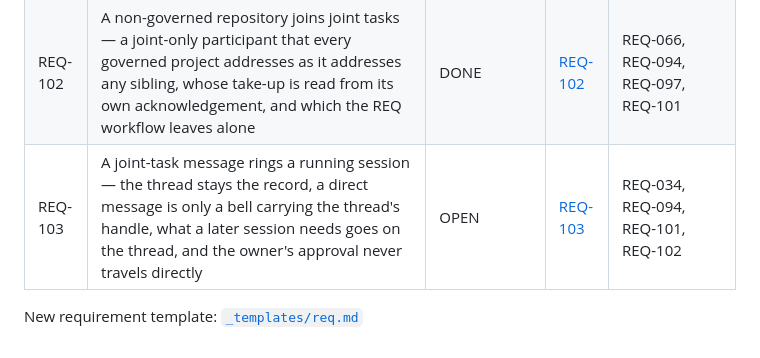
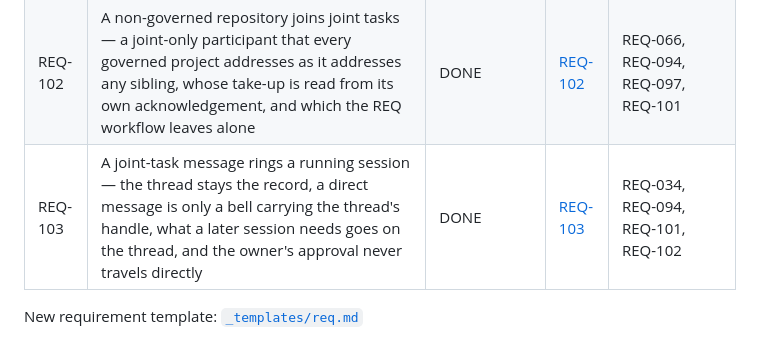
Before and after one commit to dr-froehlich/devsteward, a Markdown page: docs/requirements/REQUIREMENTS_INDEX.md, the part around the change. GitHub-like rendering.

```diff
--- a/docs/requirements/REQUIREMENTS_INDEX.md
+++ b/docs/requirements/REQUIREMENTS_INDEX.md
@@ -106,6 +106,6 @@ commit** as its frontmatter and the code.
 | REQ-100 | A backlog item survives what the owner types — line breaks fold to one space, `\|` and comment markers round-trip, a write that would not read back is refused, and the manual says a REQ needs no backlog item | DONE | [REQ-100](REQ-100.md) | REQ-093, REQ-094, REQ-097 |
 | REQ-101 | Joint tasks between projects — one project opens a request, its sibling's /intake finds and takes it up, both sides' sessions find and answer each other's messages, each project writes only its own append-only log, and the thread closes when both say done | DONE | [REQ-101](REQ-101.md) | REQ-093, REQ-094, REQ-097, REQ-100 |
 | REQ-102 | A non-governed repository joins joint tasks — a joint-only participant that every governed project addresses as it addresses any sibling, whose take-up is read from its own acknowledgement, and which the REQ workflow leaves alone | DONE | [REQ-102](REQ-102.md) | REQ-066, REQ-094, REQ-097, REQ-101 |
-| REQ-103 | A joint-task message rings a running session — the thread stays the record, a direct message is only a bell carrying the thread's handle, what a later session needs goes on the thread, and the owner's approval never travels directly | OPEN | [REQ-103](REQ-103.md) | REQ-034, REQ-094, REQ-101, REQ-102 |
+| REQ-103 | A joint-task message rings a running session — the thread stays the record, a direct message is only a bell carrying the thread's handle, what a later session needs goes on the thread, and the owner's approval never travels directly | DONE | [REQ-103](REQ-103.md) | REQ-034, REQ-094, REQ-101, REQ-102 |
 
 New requirement template: [`_templates/req.md`](../../devsteward/templates/docs/requirements/_templates/req.md)
```
Also changed, not shown: docs/requirements/REQ-103.md (+2 -2 lines).
